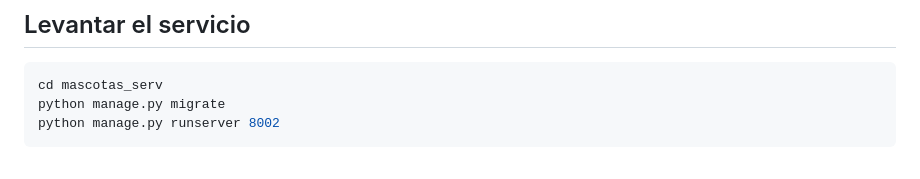
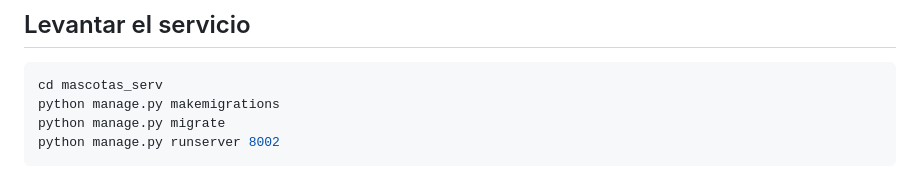
Before and after one commit to KingCevich/Mascotas_SYS, a Markdown page: README.md, the part around the change. Rendered like a GitHub page.

````diff
--- a/README.md
+++ b/README.md
@@ -229,6 +229,7 @@ python manage.py test
 
 ```bash
 cd mascotas_serv
+python manage.py makemigrations
 python manage.py migrate
 python manage.py runserver 8002
 ```
````
